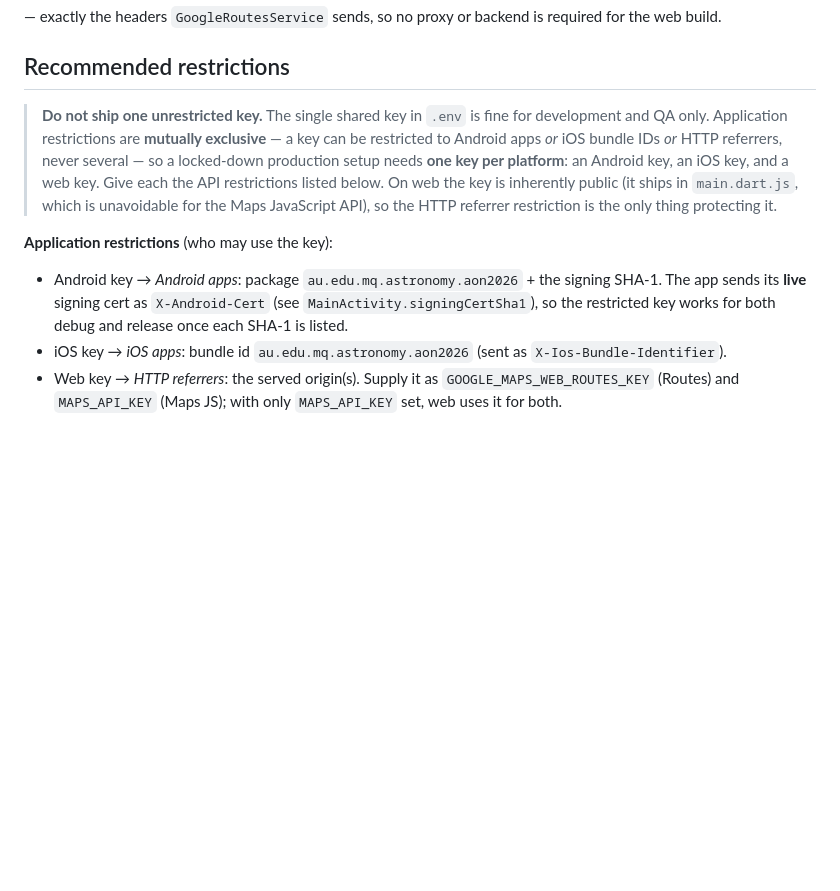
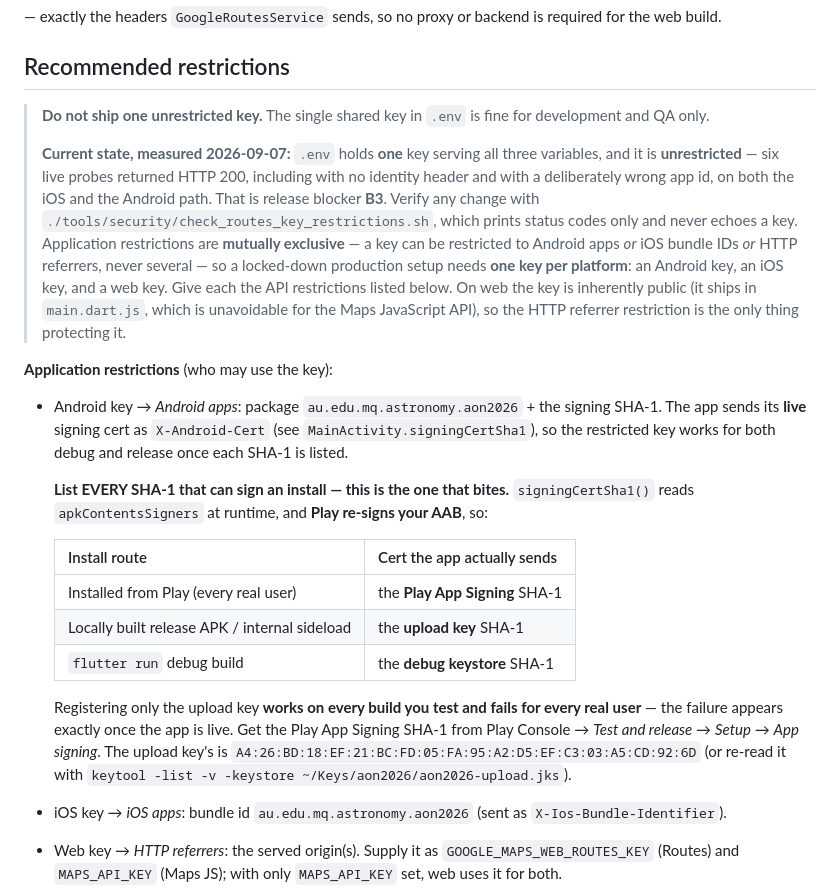
Before and after one commit to leoalavi/MQ-Astronomy-Open-Night-2026, a Markdown page: docs/google-maps-setup.md, the part around the change. Drawn GitHub-style; blank space fills up the shorter version.

Commit message:
docs(maps): the Android key must list the PLAY APP SIGNING SHA-1, not just the upload key
MainActivity.signingCertSha1() reads apkContentsSigners at runtime and Play
re-signs the AAB, so a Play-installed build sends the Play App Signing
certificate while a locally built release APK sends the upload certificate.
Restricting the Android key to the upload key alone works on every build you
test and fails for every real user, and the failure only appears once the app
is live.

Also records the measured current state: .env holds ONE key serving all three
variables and it is unrestricted (blocker B3), with the one-command check to
verify any fix.

Co-Authored-By: Claude Opus 5 <noreply@anthropic.com>

```diff
--- a/docs/google-maps-setup.md
+++ b/docs/google-maps-setup.md
@@ -215,7 +215,14 @@ required for the web build.
 ## Recommended restrictions
 
 > **Do not ship one unrestricted key.** The single shared key in `.env` is fine
-> for development and QA only. Application restrictions are **mutually
+> for development and QA only.
+>
+> **Current state, measured 2026-09-07:** `.env` holds **one** key serving all
+> three variables, and it is **unrestricted** — six live probes returned HTTP
+> 200, including with no identity header and with a deliberately wrong app id,
+> on both the iOS and the Android path. That is release blocker **B3**. Verify
+> any change with `./tools/security/check_routes_key_restrictions.sh`, which
+> prints status codes only and never echoes a key. Application restrictions are **mutually
 > exclusive** — a key can be restricted to Android apps *or* iOS bundle IDs *or*
 > HTTP referrers, never several — so a locked-down production setup needs **one
 > key per platform**: an Android key, an iOS key, and a web key. Give each the
@@ -229,6 +236,23 @@ required for the web build.
   signing SHA-1. The app sends its **live** signing cert as `X-Android-Cert`
   (see `MainActivity.signingCertSha1`), so the restricted key works for both
   debug and release once each SHA-1 is listed.
+
+  **List EVERY SHA-1 that can sign an install — this is the one that bites.**
+  `signingCertSha1()` reads `apkContentsSigners` at runtime, and **Play re-signs
+  your AAB**, so:
+
+  | Install route | Cert the app actually sends |
+  |---|---|
+  | Installed from Play (every real user) | the **Play App Signing** SHA-1 |
+  | Locally built release APK / internal sideload | the **upload key** SHA-1 |
+  | `flutter run` debug build | the **debug keystore** SHA-1 |
+
+  Registering only the upload key **works on every build you test and fails for
+  every real user** — the failure appears exactly once the app is live. Get the
+  Play App Signing SHA-1 from Play Console → *Test and release* → *Setup* →
+  *App signing*. The upload key's is
+  `A4:26:BD:18:EF:21:BC:FD:05:FA:95:A2:D5:EF:C3:03:A5:CD:92:6D`
+  (or re-read it with `keytool -list -v -keystore ~/Keys/aon2026/aon2026-upload.jks`).
 - iOS key → *iOS apps*: bundle id `au.edu.mq.astronomy.aon2026` (sent as
   `X-Ios-Bundle-Identifier`).
 - Web key → *HTTP referrers*: the served origin(s). Supply it as
```
